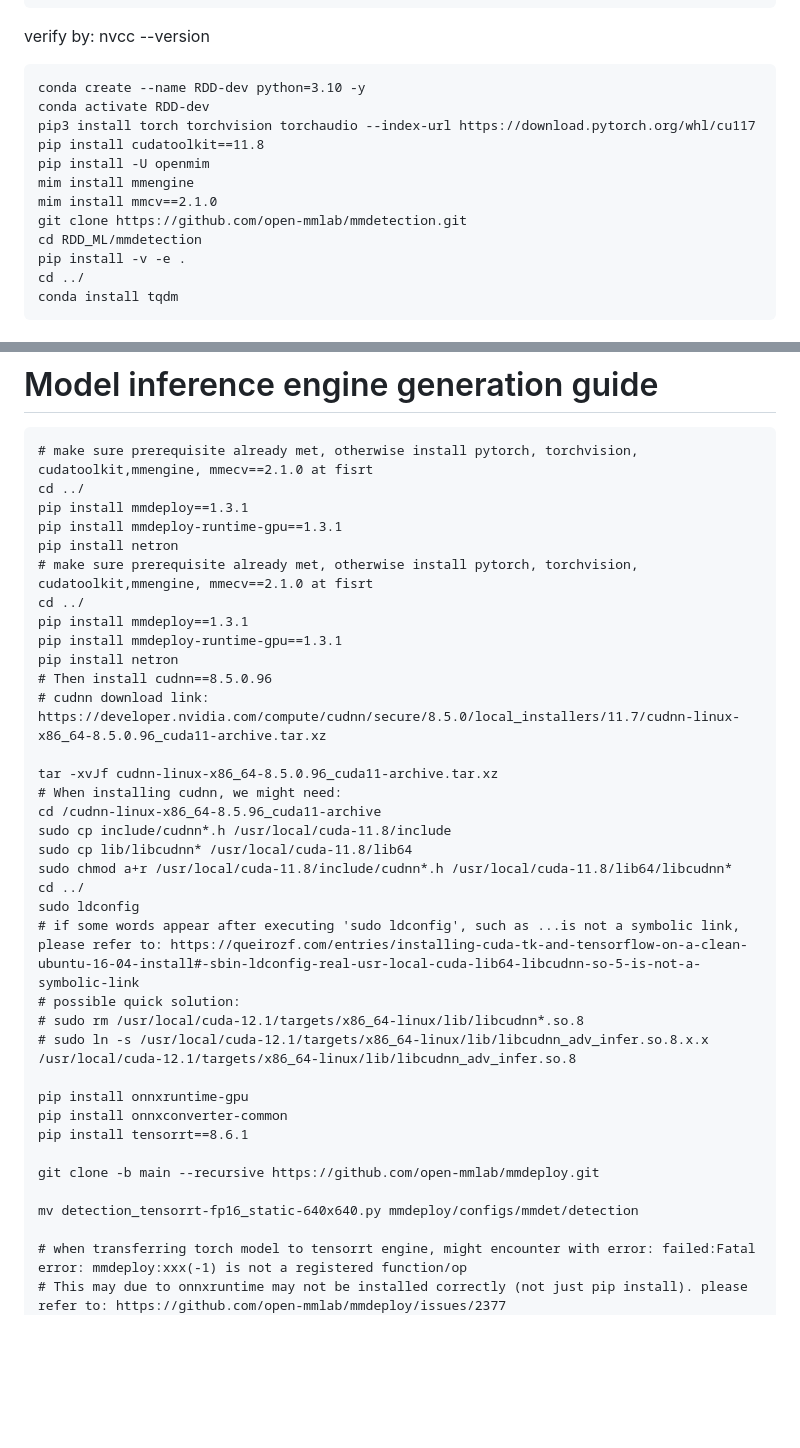
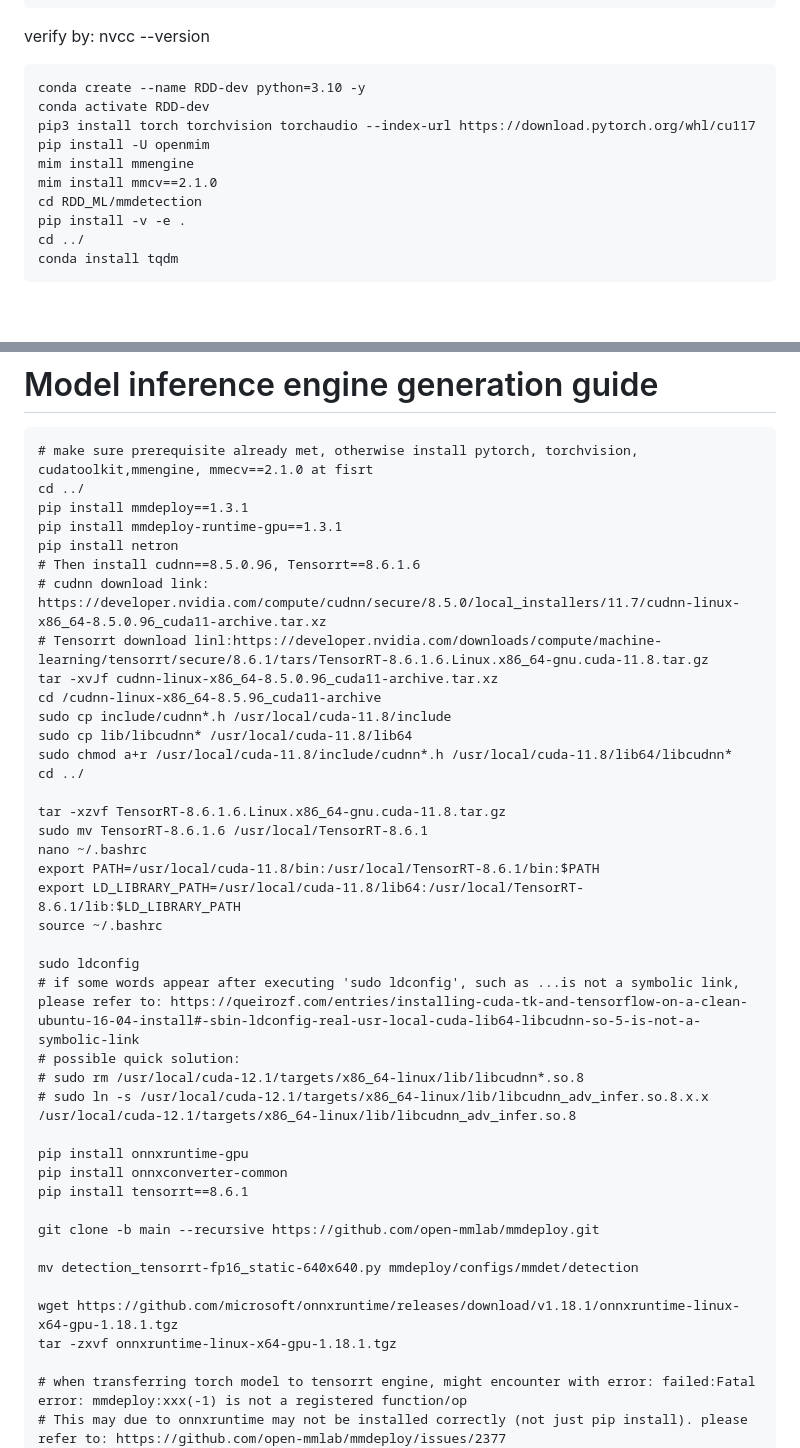
Before and after one commit to Bernard0v0/RDD-dev, a Markdown page: RDD_ML/intro.md, 2 parts joined by grey strips. Rendered like a GitHub page; blank space fills up the shorter version.

Commit message:
intro fixed for trt_engine_test error

```diff
--- a/RDD_ML/intro.md
+++ b/RDD_ML/intro.md
@@ -23,11 +23,9 @@ verify by: nvcc --version
 conda create --name RDD-dev python=3.10 -y
 conda activate RDD-dev
 pip3 install torch torchvision torchaudio --index-url https://download.pytorch.org/whl/cu117
-pip install cudatoolkit==11.8
 pip install -U openmim
 mim install mmengine
 mim install mmcv==2.1.0
-git clone https://github.com/open-mmlab/mmdetection.git
 cd RDD_ML/mmdetection
 pip install -v -e .
 cd ../
@@ -80,21 +78,23 @@ cd ../
 pip install mmdeploy==1.3.1
 pip install mmdeploy-runtime-gpu==1.3.1
 pip install netron
-# make sure prerequisite already met, otherwise install pytorch, torchvision, cudatoolkit,mmengine, mmecv==2.1.0 at fisrt
-cd ../
-pip install mmdeploy==1.3.1
-pip install mmdeploy-runtime-gpu==1.3.1
-pip install netron
-# Then install cudnn==8.5.0.96
+# Then install cudnn==8.5.0.96, Tensorrt==8.6.1.6
 # cudnn download link: https://developer.nvidia.com/compute/cudnn/secure/8.5.0/local_installers/11.7/cudnn-linux-x86_64-8.5.0.96_cuda11-archive.tar.xz
-
+# Tensorrt download linl:https://developer.nvidia.com/downloads/compute/machine-learning/tensorrt/secure/8.6.1/tars/TensorRT-8.6.1.6.Linux.x86_64-gnu.cuda-11.8.tar.gz
 tar -xvJf cudnn-linux-x86_64-8.5.0.96_cuda11-archive.tar.xz
-# When installing cudnn, we might need:
 cd /cudnn-linux-x86_64-8.5.96_cuda11-archive
 sudo cp include/cudnn*.h /usr/local/cuda-11.8/include
 sudo cp lib/libcudnn* /usr/local/cuda-11.8/lib64
 sudo chmod a+r /usr/local/cuda-11.8/include/cudnn*.h /usr/local/cuda-11.8/lib64/libcudnn*
 cd ../
+
+tar -xzvf TensorRT-8.6.1.6.Linux.x86_64-gnu.cuda-11.8.tar.gz
+sudo mv TensorRT-8.6.1.6 /usr/local/TensorRT-8.6.1
+nano ~/.bashrc
+export PATH=/usr/local/cuda-11.8/bin:/usr/local/TensorRT-8.6.1/bin:$PATH
+export LD_LIBRARY_PATH=/usr/local/cuda-11.8/lib64:/usr/local/TensorRT-8.6.1/lib:$LD_LIBRARY_PATH
+source ~/.bashrc
+
 sudo ldconfig
 # if some words appear after executing 'sudo ldconfig', such as ...is not a symbolic link, please refer to: https://queirozf.com/entries/installing-cuda-tk-and-tensorflow-on-a-clean-ubuntu-16-04-install#-sbin-ldconfig-real-usr-local-cuda-lib64-libcudnn-so-5-is-not-a-symbolic-link
 # possible quick solution:
@@ -108,6 +108,9 @@ pip install tensorrt==8.6.1
 git clone -b main --recursive https://github.com/open-mmlab/mmdeploy.git
 
 mv detection_tensorrt-fp16_static-640x640.py mmdeploy/configs/mmdet/detection
+
+wget https://github.com/microsoft/onnxruntime/releases/download/v1.18.1/onnxruntime-linux-x64-gpu-1.18.1.tgz
+tar -zxvf onnxruntime-linux-x64-gpu-1.18.1.tgz
 
 # when transferring torch model to tensorrt engine, might encounter with error: failed:Fatal error: mmdeploy:xxx(-1) is not a registered function/op
 # This may due to onnxruntime may not be installed correctly (not just pip install). please refer to: https://github.com/open-mmlab/mmdeploy/issues/2377
```
